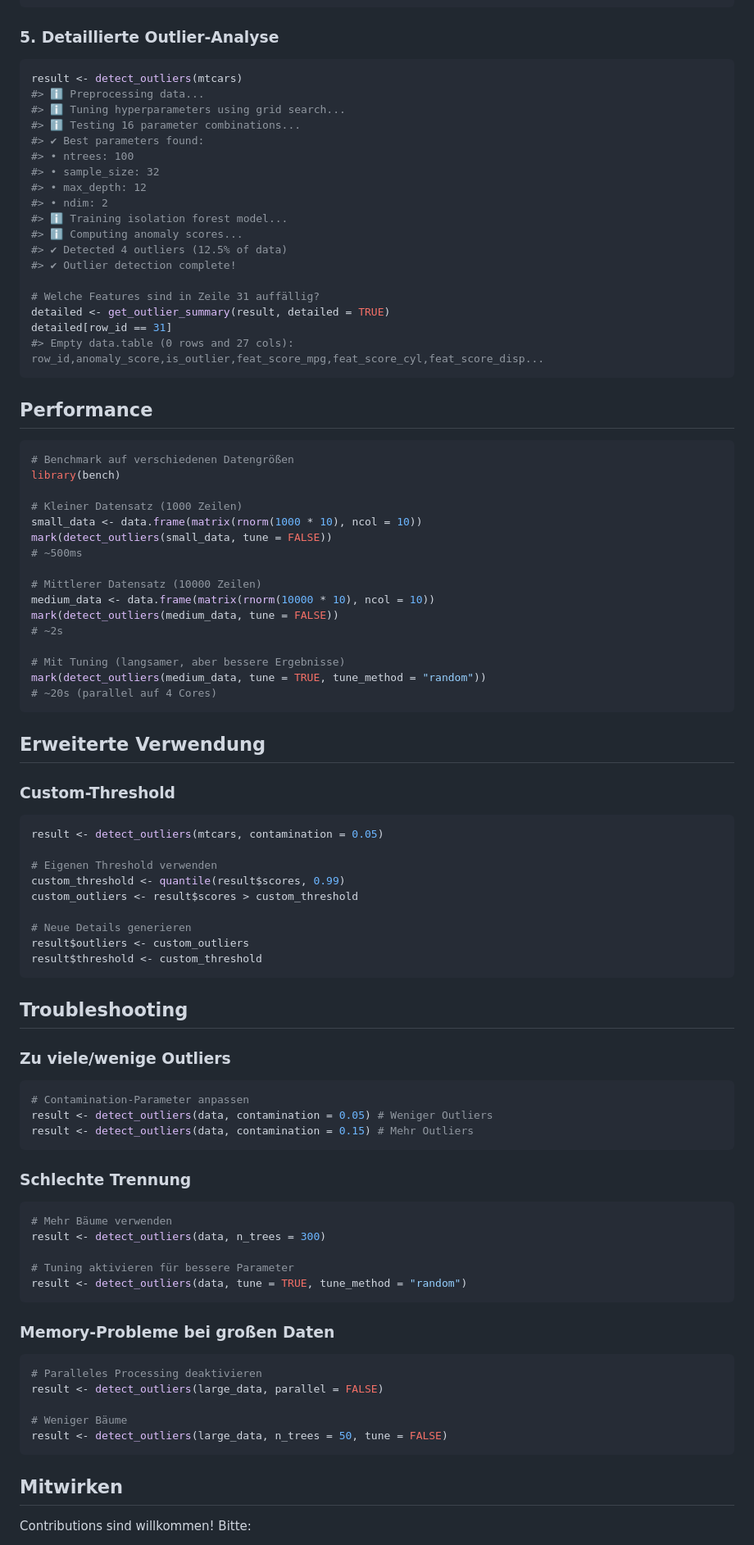
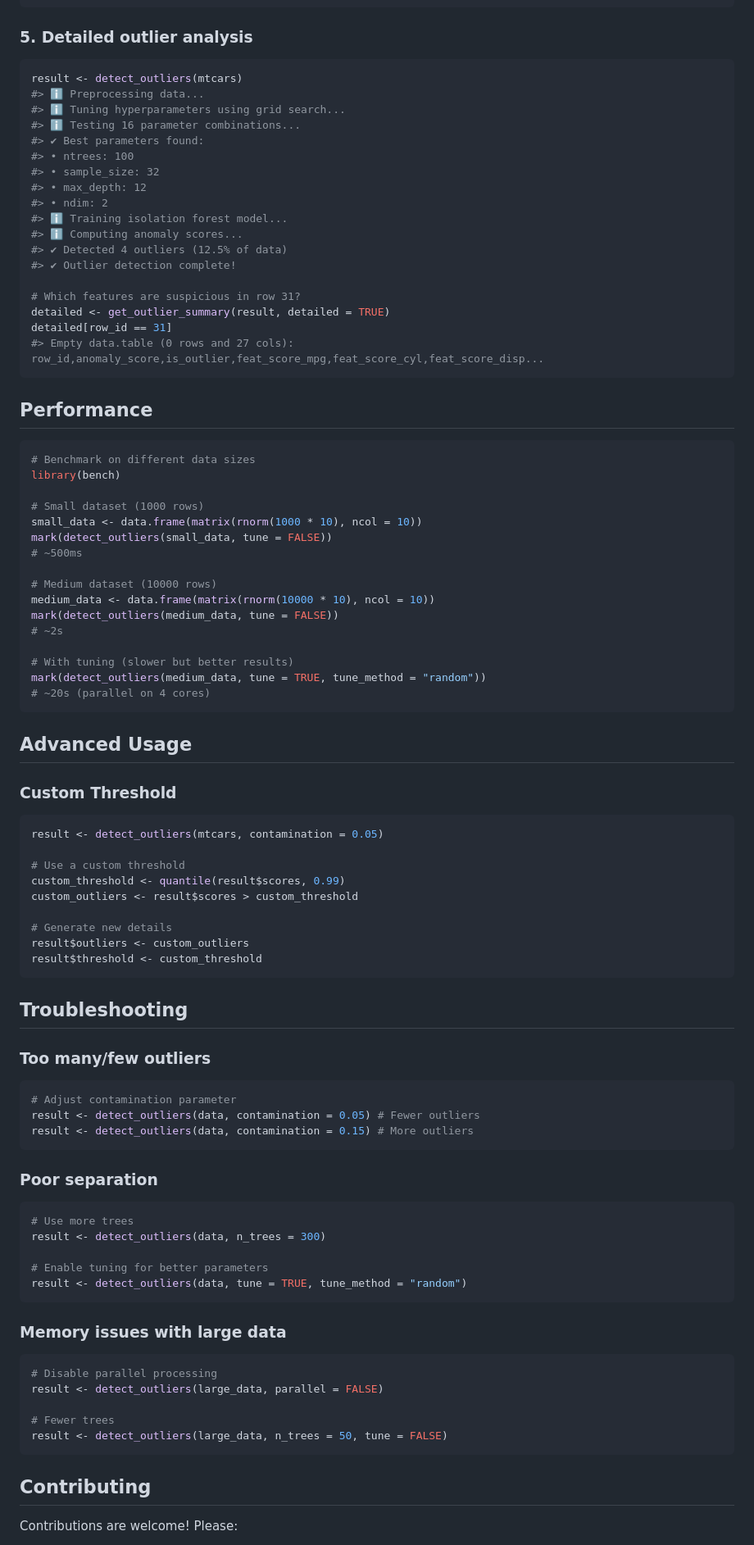
Before and after one commit to fabiandistler/outlieR, a Markdown page: README.md, the part around the change printed below. Shown: that part at 82% size. GitHub-like rendering.

````diff
--- a/README.md
+++ b/README.md
@@ -278,7 +275,7 @@ result <- detect_outliers(data)
 #> ✔ Outlier detection complete!
 ```
 
-### 5. Detaillierte Outlier-Analyse
+### 5. Detailed outlier analysis
 
 ``` r
 result <- detect_outliers(mtcars)
@@ -295,7 +292,7 @@ result <- detect_outliers(mtcars)
 #> ✔ Detected 4 outliers (12.5% of data)
 #> ✔ Outlier detection complete!
 
-# Welche Features sind in Zeile 31 auffällig?
+# Which features are suspicious in row 31?
 detailed <- get_outlier_summary(result, detailed = TRUE)
 detailed[row_id == 31]
 #> Empty data.table (0 rows and 27 cols): row_id,anomaly_score,is_outlier,feat_score_mpg,feat_score_cyl,feat_score_disp...
@@ -304,71 +301,71 @@ detailed[row_id == 31]
 ## Performance
 
 ``` r
-# Benchmark auf verschiedenen Datengrößen
+# Benchmark on different data sizes
 library(bench)
 
-# Kleiner Datensatz (1000 Zeilen)
+# Small dataset (1000 rows)
 small_data <- data.frame(matrix(rnorm(1000 * 10), ncol = 10))
 mark(detect_outliers(small_data, tune = FALSE))
 # ~500ms
 
-# Mittlerer Datensatz (10000 Zeilen)
+# Medium dataset (10000 rows)
 medium_data <- data.frame(matrix(rnorm(10000 * 10), ncol = 10))
 mark(detect_outliers(medium_data, tune = FALSE))
 # ~2s
 
-# Mit Tuning (langsamer, aber bessere Ergebnisse)
+# With tuning (slower but better results)
 mark(detect_outliers(medium_data, tune = TRUE, tune_method = "random"))
-# ~20s (parallel auf 4 Cores)
+# ~20s (parallel on 4 cores)
 ```
 
-## Erweiterte Verwendung
+## Advanced Usage
 
-### Custom-Threshold
+### Custom Threshold
 
 ``` r
 result <- detect_outliers(mtcars, contamination = 0.05)
 
-# Eigenen Threshold verwenden
+# Use a custom threshold
 custom_threshold <- quantile(result$scores, 0.99)
 custom_outliers <- result$scores > custom_threshold
 
-# Neue Details generieren
+# Generate new details
 result$outliers <- custom_outliers
 result$threshold <- custom_threshold
 ```
 
 ## Troubleshooting
 
-### Zu viele/wenige Outliers
+### Too many/few outliers
 
 ``` r
-# Contamination-Parameter anpassen
-result <- detect_outliers(data, contamination = 0.05) # Weniger Outliers
-result <- detect_outliers(data, contamination = 0.15) # Mehr Outliers
+# Adjust contamination parameter
+result <- detect_outliers(data, contamination = 0.05) # Fewer outliers
+result <- detect_outliers(data, contamination = 0.15) # More outliers
 ```
 
-### Schlechte Trennung
+### Poor separation
 
 ``` r
-# Mehr Bäume verwenden
+# Use more trees
 result <- detect_outliers(data, n_trees = 300)
 
-# Tuning aktivieren für bessere Parameter
+# Enable tuning for better parameters
 result <- detect_outliers(data, tune = TRUE, tune_method = "random")
 ```
 
-### Memory-Probleme bei großen Daten
+### Memory issues with large data
 
 ``` r
-# Paralleles Processing deaktivieren
+# Disable parallel processing
 result <- detect_outliers(large_data, parallel = FALSE)
 
-# Weniger Bäume
+# Fewer trees
 result <- detect_outliers(large_data, n_trees = 50, tune = FALSE)
 ```
 
-## Mitwirken
+## Contributing
 
-Contributions sind willkommen! Bitte:
+Contributions are welcome! Please:
 
````
Also changed, not shown: other parts of README.md (+42 -47 lines), man/figures/README-unnamed-chunk-3-2.png, 3 other files.
